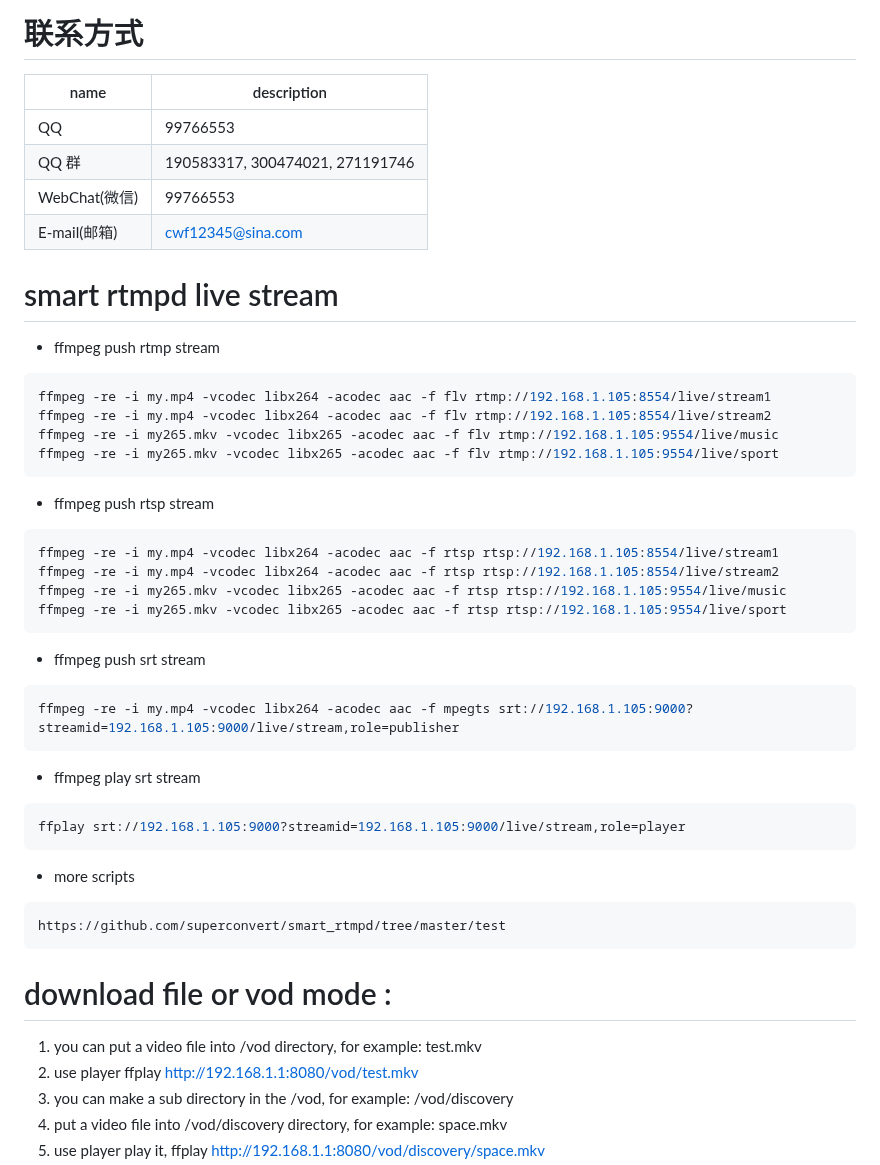
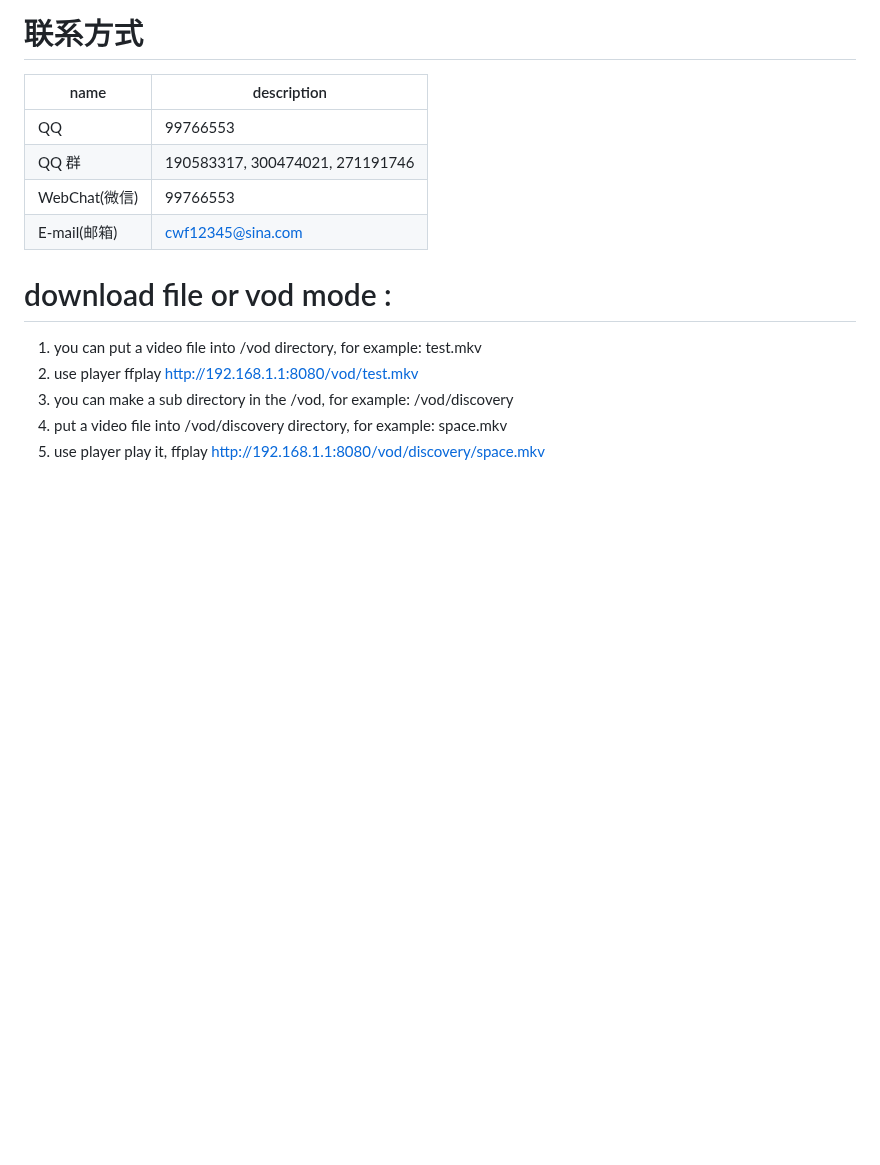
Before and after one commit to superconvert/smart_rtmpd, a Markdown page: README.md, the part around the change. GitHub-like rendering; blank space fills up the shorter version.

````diff
--- a/README.md
+++ b/README.md
@@ -149,38 +149,6 @@ https://github.com/superconvert/smart_rtmpd/blob/master/recording.md
 |QQ 群 |190583317, 300474021, 271191746 |
 |WebChat(微信) |99766553 |
 |E-mail(邮箱) |cwf12345@sina.com |
-
-# smart rtmpd live stream
-
-- ffmpeg push rtmp stream
-```bash
-ffmpeg -re -i my.mp4 -vcodec libx264 -acodec aac -f flv rtmp://192.168.1.105:8554/live/stream1
-ffmpeg -re -i my.mp4 -vcodec libx264 -acodec aac -f flv rtmp://192.168.1.105:8554/live/stream2
-ffmpeg -re -i my265.mkv -vcodec libx265 -acodec aac -f flv rtmp://192.168.1.105:9554/live/music
-ffmpeg -re -i my265.mkv -vcodec libx265 -acodec aac -f flv rtmp://192.168.1.105:9554/live/sport
-```
-
-- ffmpeg push rtsp stream
-```bash
-ffmpeg -re -i my.mp4 -vcodec libx264 -acodec aac -f rtsp rtsp://192.168.1.105:8554/live/stream1
-ffmpeg -re -i my.mp4 -vcodec libx264 -acodec aac -f rtsp rtsp://192.168.1.105:8554/live/stream2
-ffmpeg -re -i my265.mkv -vcodec libx265 -acodec aac -f rtsp rtsp://192.168.1.105:9554/live/music
-ffmpeg -re -i my265.mkv -vcodec libx265 -acodec aac -f rtsp rtsp://192.168.1.105:9554/live/sport
-```
-
-- ffmpeg push srt stream
-```bash
-ffmpeg -re -i my.mp4 -vcodec libx264 -acodec aac -f mpegts srt://192.168.1.105:9000?streamid=192.168.1.105:9000/live/stream,role=publisher
-```
-
-- ffmpeg play srt stream
-```bash
-ffplay srt://192.168.1.105:9000?streamid=192.168.1.105:9000/live/stream,role=player
-```
-- more scripts
-```bash
-https://github.com/superconvert/smart_rtmpd/tree/master/test
-```
 
 # download file or vod mode :
 
````
